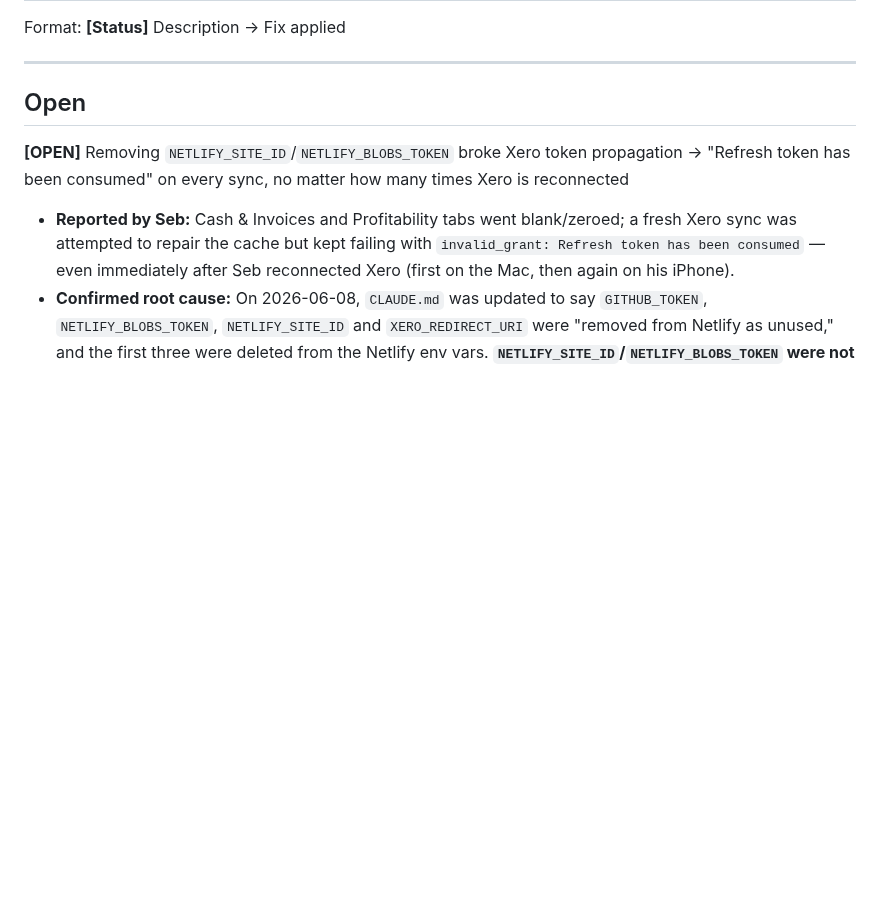
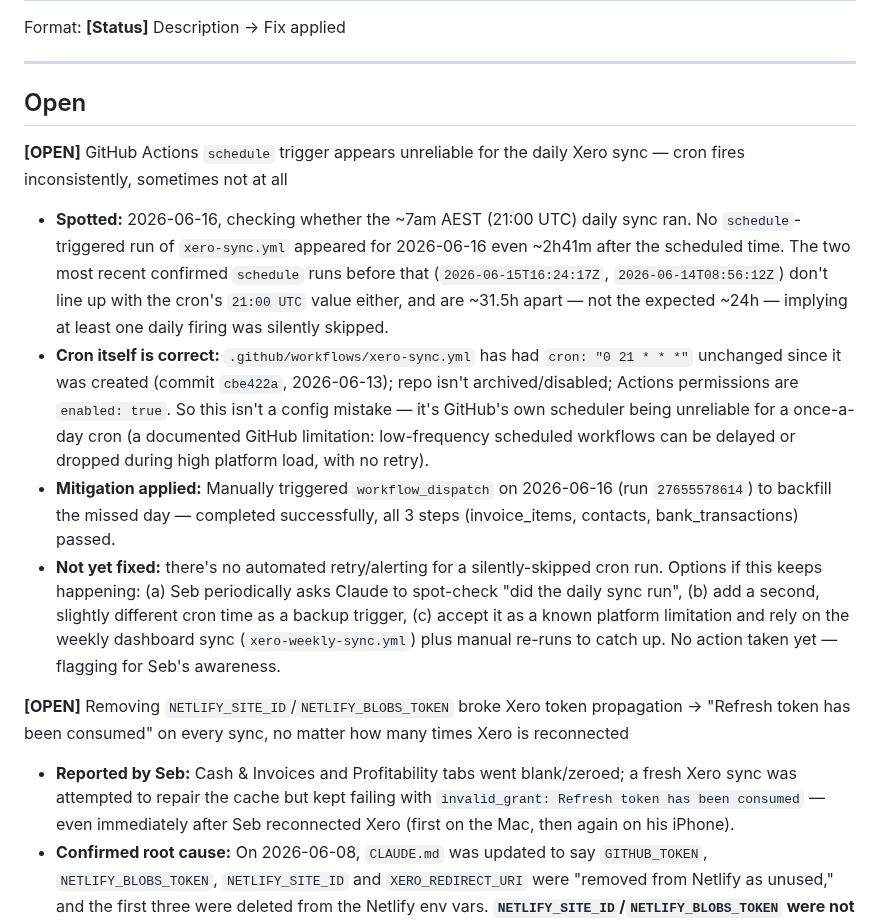
Before and after one commit to smatiere/matierehub, a Markdown page: BUGS.md, the part around the change. GitHub-like rendering; blank space fills up the shorter version.

Commit message:
Document GitHub Actions schedule reliability issue for daily Xero sync

```diff
--- a/BUGS.md
+++ b/BUGS.md
@@ -5,6 +5,12 @@ Format: **[Status]** Description → Fix applied
 ---
 
 ## Open
+
+**[OPEN]** GitHub Actions `schedule` trigger appears unreliable for the daily Xero sync — cron fires inconsistently, sometimes not at all
+- **Spotted:** 2026-06-16, checking whether the ~7am AEST (21:00 UTC) daily sync ran. No `schedule`-triggered run of `xero-sync.yml` appeared for 2026-06-16 even ~2h41m after the scheduled time. The two most recent confirmed `schedule` runs before that (`2026-06-15T16:24:17Z`, `2026-06-14T08:56:12Z`) don't line up with the cron's `21:00 UTC` value either, and are ~31.5h apart — not the expected ~24h — implying at least one daily firing was silently skipped.
+- **Cron itself is correct:** `.github/workflows/xero-sync.yml` has had `cron: "0 21 * * *"` unchanged since it was created (commit `cbe422a`, 2026-06-13); repo isn't archived/disabled; Actions permissions are `enabled: true`. So this isn't a config mistake — it's GitHub's own scheduler being unreliable for a once-a-day cron (a documented GitHub limitation: low-frequency scheduled workflows can be delayed or dropped during high platform load, with no retry).
+- **Mitigation applied:** Manually triggered `workflow_dispatch` on 2026-06-16 (run `27655578614`) to backfill the missed day — completed successfully, all 3 steps (invoice_items, contacts, bank_transactions) passed.
+- **Not yet fixed:** there's no automated retry/alerting for a silently-skipped cron run. Options if this keeps happening: (a) Seb periodically asks Claude to spot-check "did the daily sync run", (b) add a second, slightly different cron time as a backup trigger, (c) accept it as a known platform limitation and rely on the weekly dashboard sync (`xero-weekly-sync.yml`) plus manual re-runs to catch up. No action taken yet — flagging for Seb's awareness.
 
 **[OPEN]** Removing `NETLIFY_SITE_ID`/`NETLIFY_BLOBS_TOKEN` broke Xero token propagation → "Refresh token has been consumed" on every sync, no matter how many times Xero is reconnected
 - **Reported by Seb:** Cash & Invoices and Profitability tabs went blank/zeroed; a fresh Xero sync was attempted to repair the cache but kept failing with `invalid_grant: Refresh token has been consumed` — even immediately after Seb reconnected Xero (first on the Mac, then again on his iPhone).
```
